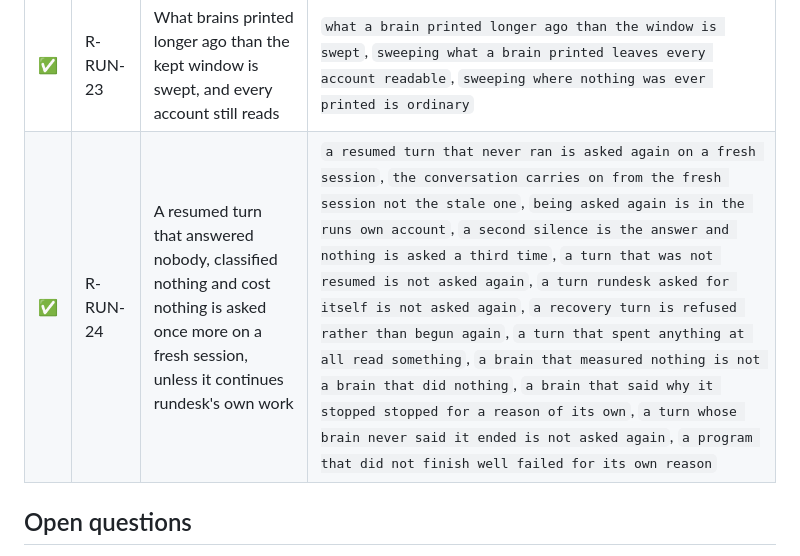
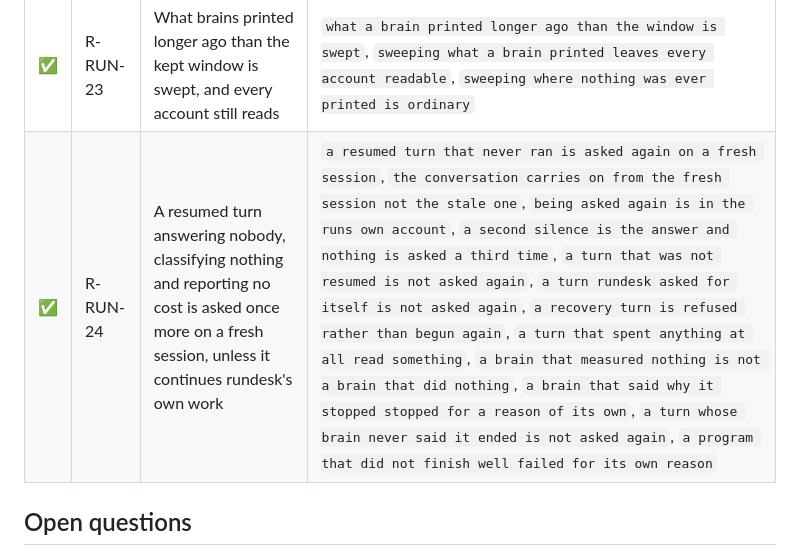
Before and after one commit to rundesk-ai/rundesk-cli, a Markdown page: .knowledge/prd/agent-run.md, the part around the change. Rendered like a GitHub page.

Commit message:
docs(prd): say reporting no cost, which is what R-RUN-24 actually requires
"Cost nothing" reads as true of a brain that measured nothing, and one
that measured nothing is deliberately not asked again — silence about
cost is not evidence of a turn that never ran (R-USE-7).

```diff
--- a/.knowledge/prd/agent-run.md
+++ b/.knowledge/prd/agent-run.md
@@ -44,7 +44,7 @@ worth having if what it did can be read back afterwards.
 | ✅ | R-RUN-21 | A turn that answered nobody is recorded as failed and says so, whatever the brain and its exit code claimed | `a turn that answered nobody is not a turn that worked`, `whitespace is not an answer either` |
 | ✅ | R-RUN-22 | What a brain printed during one run is bounded, keeping the end of the run and saying what was cut away | `what a brain printed is cut down to the ceiling`, `the end of a run is what is kept and the replay is what goes`, `what was cut away says so where the transcript is read`, `every line left is still a whole record`, `a transcript under the ceiling is left exactly as it is`, `a transcript that is not there is not an error` |
 | ✅ | R-RUN-23 | What brains printed longer ago than the kept window is swept, and every account still reads | `what a brain printed longer ago than the window is swept`, `sweeping what a brain printed leaves every account readable`, `sweeping where nothing was ever printed is ordinary` |
-| ✅ | R-RUN-24 | A resumed turn that answered nobody, classified nothing and cost nothing is asked once more on a fresh session, unless it continues rundesk's own work | `a resumed turn that never ran is asked again on a fresh session`, `the conversation carries on from the fresh session not the stale one`, `being asked again is in the runs own account`, `a second silence is the answer and nothing is asked a third time`, `a turn that was not resumed is not asked again`, `a turn rundesk asked for itself is not asked again`, `a recovery turn is refused rather than begun again`, `a turn that spent anything at all read something`, `a brain that measured nothing is not a brain that did nothing`, `a brain that said why it stopped stopped for a reason of its own`, `a turn whose brain never said it ended is not asked again`, `a program that did not finish well failed for its own reason` |
+| ✅ | R-RUN-24 | A resumed turn answering nobody, classifying nothing and reporting no cost is asked once more on a fresh session, unless it continues rundesk's own work | `a resumed turn that never ran is asked again on a fresh session`, `the conversation carries on from the fresh session not the stale one`, `being asked again is in the runs own account`, `a second silence is the answer and nothing is asked a third time`, `a turn that was not resumed is not asked again`, `a turn rundesk asked for itself is not asked again`, `a recovery turn is refused rather than begun again`, `a turn that spent anything at all read something`, `a brain that measured nothing is not a brain that did nothing`, `a brain that said why it stopped stopped for a reason of its own`, `a turn whose brain never said it ended is not asked again`, `a program that did not finish well failed for its own reason` |
 
 ## Open questions
 
```
